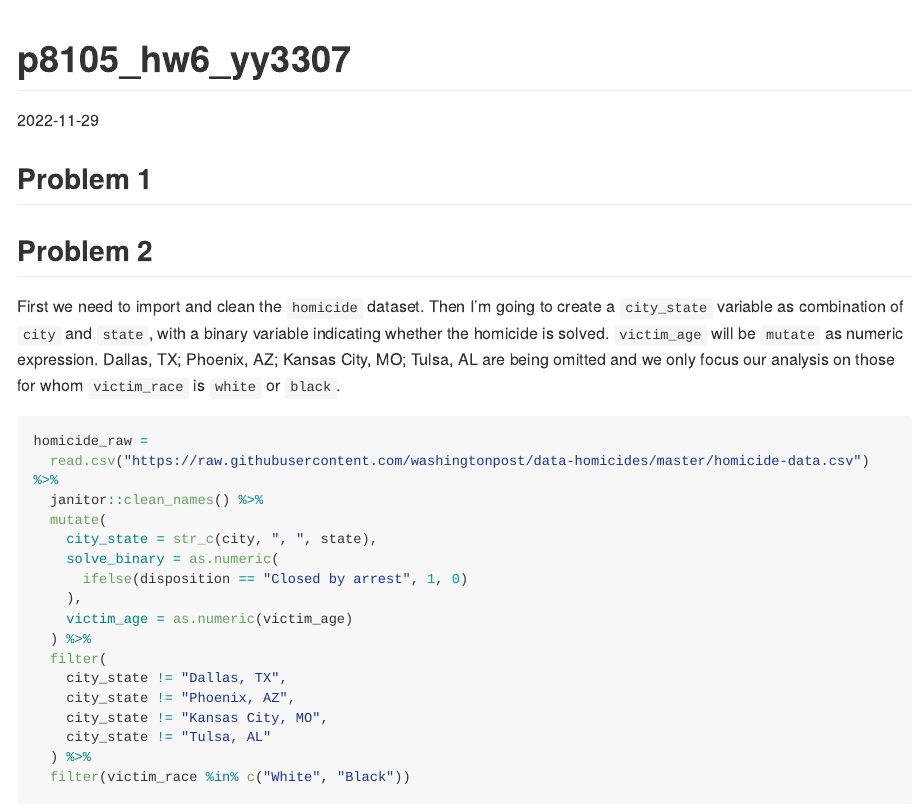
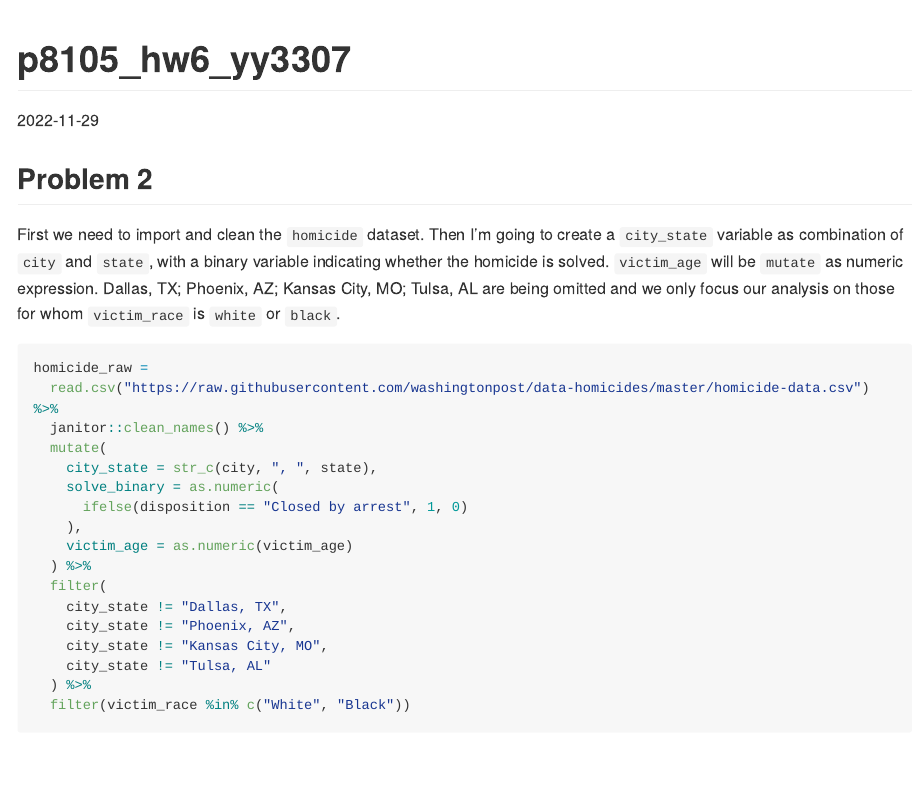
Before and after one commit to YYcolumbia/p8105_hw6_yy3307, an R Markdown document (p8105_hw6_yy3307.Rmd): the page in a window 1100 px wide, from its top. Rendered offline with R 4.5, knitr and Pandoc, with nearby package versions; code that draws random numbers runs with fixed seeds of ours; some code elsewhere in the file could not run offline; long lines of code are wrapped; column names are cleaned by a stand-in for the janitor package.

Commit message:
final commit --finish hw6

````diff
--- a/p8105_hw6_yy3307.Rmd
+++ b/p8105_hw6_yy3307.Rmd
@@ -9,9 +9,6 @@ library(tidyverse)
 library(modelr)
 library(mgcv)
 ```
-
-## Problem 1
-
 
 ## Problem 2
 
````
Also changed, not shown: p8105_hw6_yy3307.md, p8105_hw6_yy3307_files/figure-gfm/unnamed-chunk-11-1.png, p8105_hw6_yy3307.Rmd (2 more changed lines).
